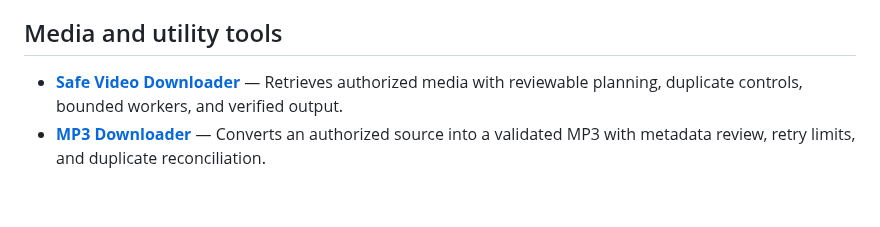
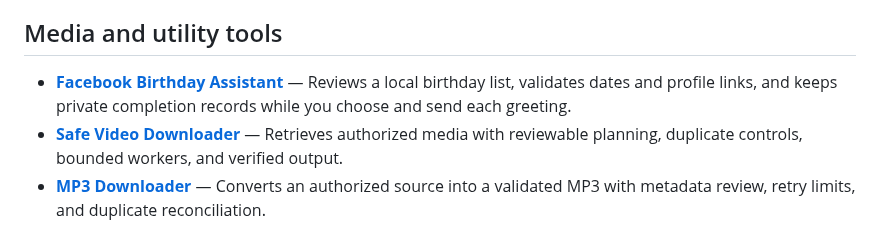
Before and after one commit to Jnapier2/Jnapier2, a Markdown page: README.md, the part around the change. Drawn GitHub-style; blank space fills up the shorter version.

Commit message:
Feature Birthday Assistant and clarify public writing guidance

```diff
--- a/README.md
+++ b/README.md
@@ -39,6 +39,7 @@ I build practical tools that turn complex information and operating problems int
 
 ## Media and utility tools
 
+- **[Facebook Birthday Assistant](https://github.com/Jnapier2/facebook-birthday-assistant)** — Reviews a local birthday list, validates dates and profile links, and keeps private completion records while you choose and send each greeting.
 - **[Safe Video Downloader](https://github.com/Jnapier2/safe-video-downloader)** — Retrieves authorized media with reviewable planning, duplicate controls, bounded workers, and verified output.
 - **[MP3 Downloader](https://github.com/Jnapier2/mp3-downloader)** — Converts an authorized source into a validated MP3 with metadata review, retry limits, and duplicate reconciliation.
 - **[Image Downloader](https://github.com/Jnapier2/image-downloader)** — Collects permitted images with controlled discovery, a recoverable queue, bounded concurrency, safe filenames, and session records.
```
Also changed, not shown: PROJECT_FRAMEWORK.md (+1 -1 lines).
